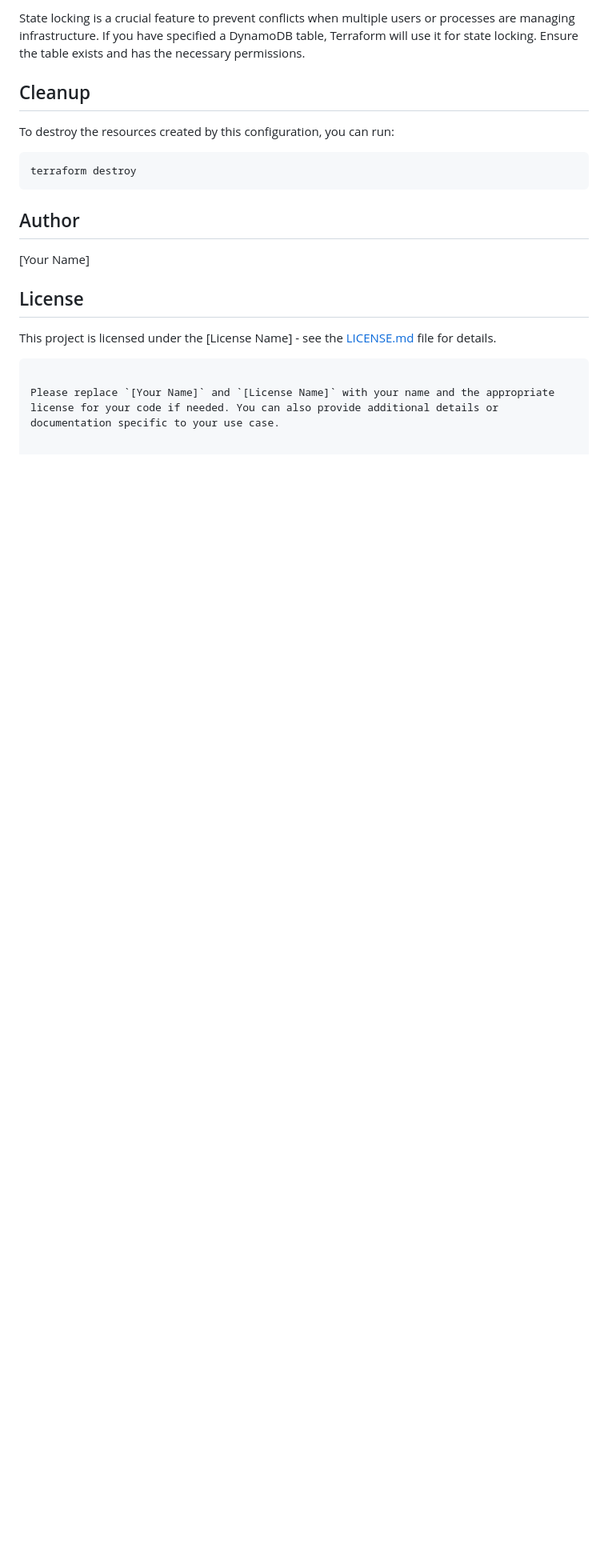
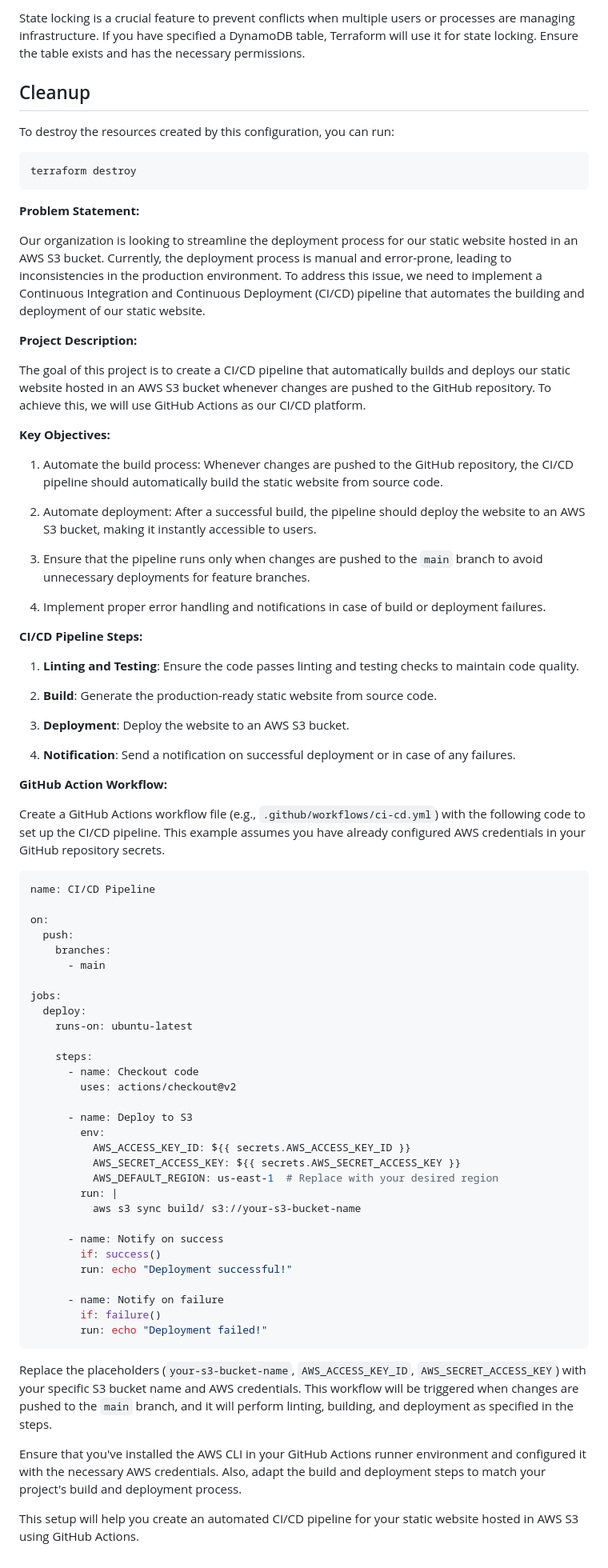
Before and after one commit to Srushti49/winter-website-demo, a Markdown page: README.md, the part around the change. Shown: that part at 80% size. Drawn GitHub-style; blank space fills up the shorter version.

````diff
--- a/README.md
+++ b/README.md
@@ -95,14 +95,74 @@ To destroy the resources created by this configuration, you can run:
 terraform destroy
 ```
 
-## Author
 
-[Your Name]
+**Problem Statement:**
 
-## License
+Our organization is looking to streamline the deployment process for our static website hosted in an AWS S3 bucket. Currently, the deployment process is manual and error-prone, leading to inconsistencies in the production environment. To address this issue, we need to implement a Continuous Integration and Continuous Deployment (CI/CD) pipeline that automates the building and deployment of our static website.
 
-This project is licensed under the [License Name] - see the [LICENSE.md](LICENSE.md) file for details.
+**Project Description:**
 
+The goal of this project is to create a CI/CD pipeline that automatically builds and deploys our static website hosted in an AWS S3 bucket whenever changes are pushed to the GitHub repository. To achieve this, we will use GitHub Actions as our CI/CD platform.
+
+**Key Objectives:**
+
+1. Automate the build process: Whenever changes are pushed to the GitHub repository, the CI/CD pipeline should automatically build the static website from source code.
+
+2. Automate deployment: After a successful build, the pipeline should deploy the website to an AWS S3 bucket, making it instantly accessible to users.
+
+3. Ensure that the pipeline runs only when changes are pushed to the `main` branch to avoid unnecessary deployments for feature branches.
+
+4. Implement proper error handling and notifications in case of build or deployment failures.
+
+**CI/CD Pipeline Steps:**
+
+1. **Linting and Testing**: Ensure the code passes linting and testing checks to maintain code quality.
+
+2. **Build**: Generate the production-ready static website from source code.
+
+3. **Deployment**: Deploy the website to an AWS S3 bucket.
+
+4. **Notification**: Send a notification on successful deployment or in case of any failures.
+
+**GitHub Action Workflow:**
+
+Create a GitHub Actions workflow file (e.g., `.github/workflows/ci-cd.yml`) with the following code to set up the CI/CD pipeline. This example assumes you have already configured AWS credentials in your GitHub repository secrets.
+
+```yaml
+name: CI/CD Pipeline
+
+on:
+  push:
+    branches:
+      - main
+
+jobs:
+  deploy:
+    runs-on: ubuntu-latest
+
+    steps:
+      - name: Checkout code
+        uses: actions/checkout@v2
+
+      - name: Deploy to S3
+        env:
+          AWS_ACCESS_KEY_ID: ${{ secrets.AWS_ACCESS_KEY_ID }}
+          AWS_SECRET_ACCESS_KEY: ${{ secrets.AWS_SECRET_ACCESS_KEY }}
+          AWS_DEFAULT_REGION: us-east-1  # Replace with your desired region
+        run: |
+          aws s3 sync build/ s3://your-s3-bucket-name
+
+      - name: Notify on success
+        if: success()
+        run: echo "Deployment successful!"
+
+      - name: Notify on failure
+        if: failure()
+        run: echo "Deployment failed!"
 ```
 
-Please replace `[Your Name]` and `[License Name]` with your name and the appropriate license for your code if needed. You can also provide additional details or documentation specific to your use case.
+Replace the placeholders (`your-s3-bucket-name`, `AWS_ACCESS_KEY_ID`, `AWS_SECRET_ACCESS_KEY`) with your specific S3 bucket name and AWS credentials. This workflow will be triggered when changes are pushed to the `main` branch, and it will perform linting, building, and deployment as specified in the steps.
+
+Ensure that you've installed the AWS CLI in your GitHub Actions runner environment and configured it with the necessary AWS credentials. Also, adapt the build and deployment steps to match your project's build and deployment process.
+
+This setup will help you create an automated CI/CD pipeline for your static website hosted in AWS S3 using GitHub Actions.
````
